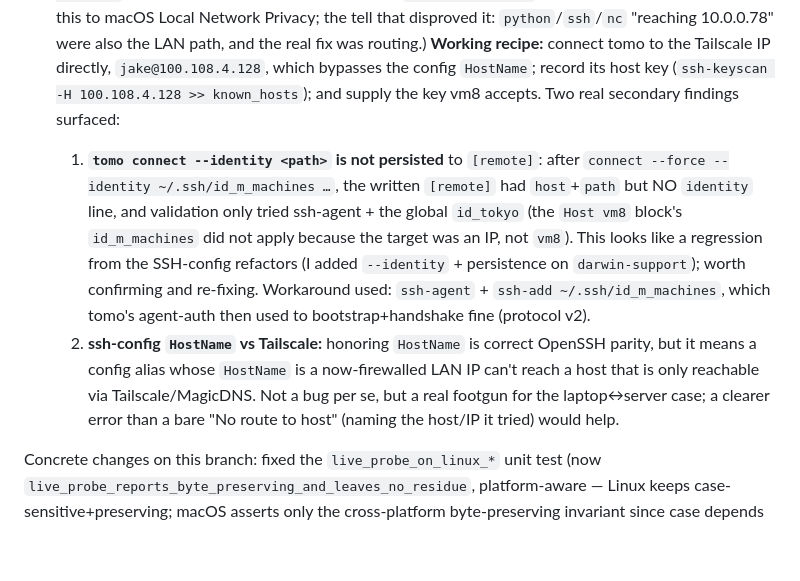
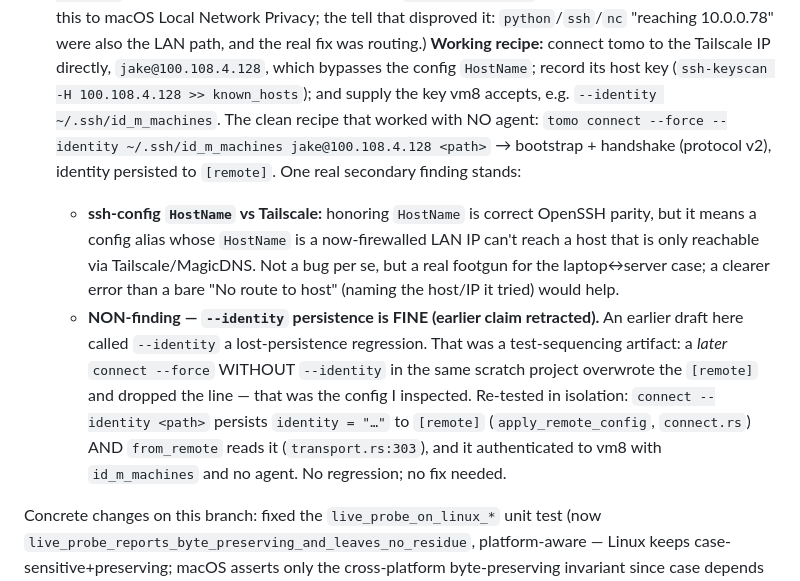
Before and after one commit to jakequist/tomo, a Markdown page: docs/NOTES.md, the part around the change. GitHub-like rendering; blank space fills up the shorter version.

Commit message:
Retract the --identity 'regression': it works; earlier obs was a test artifact
Re-tested in isolation: connect --identity persists identity to [remote] and
from_remote reads it; authenticated to vm8 with id_m_machines and no agent. The
earlier no-identity-line observation was a later --force connect overwriting the
section. No bug. Leaves the one real secondary finding (ssh-config HostName vs
Tailscale + a clearer routing error).

Co-Authored-By: Claude Opus 4.8 (1M context) <noreply@anthropic.com>

```diff
--- a/docs/NOTES.md
+++ b/docs/NOTES.md
@@ -360,22 +360,26 @@ lookup opens the NFC file; `Foo.txt`/`foo.txt` collide).
   the LAN path, and the real fix was routing.) **Working recipe:** connect tomo
   to the Tailscale IP directly, `jake@100.108.4.128`, which bypasses the config
   `HostName`; record its host key (`ssh-keyscan -H 100.108.4.128 >> known_hosts`);
-  and supply the key vm8 accepts. Two real secondary findings surfaced:
-  1. **`tomo connect --identity <path>` is not persisted** to `[remote]`: after
-     `connect --force --identity ~/.ssh/id_m_machines …`, the written `[remote]`
-     had `host`+`path` but NO `identity` line, and validation only tried
-     ssh-agent + the global `id_tokyo` (the `Host vm8` block's `id_m_machines`
-     did not apply because the target was an IP, not `vm8`). This looks like a
-     regression from the SSH-config refactors (I added `--identity` + persistence
-     on `darwin-support`); worth confirming and re-fixing. Workaround used:
-     `ssh-agent` + `ssh-add ~/.ssh/id_m_machines`, which tomo's agent-auth then
-     used to bootstrap+handshake fine (protocol v2).
-  2. **ssh-config `HostName` vs Tailscale:** honoring `HostName` is correct
-     OpenSSH parity, but it means a config alias whose `HostName` is a
-     now-firewalled LAN IP can't reach a host that is only reachable via
-     Tailscale/MagicDNS. Not a bug per se, but a real footgun for the
-     laptop↔server case; a clearer error than a bare "No route to host" (naming
-     the host/IP it tried) would help.
+  and supply the key vm8 accepts, e.g. `--identity ~/.ssh/id_m_machines`. The
+  clean recipe that worked with NO agent:
+  `tomo connect --force --identity ~/.ssh/id_m_machines jake@100.108.4.128 <path>`
+  → bootstrap + handshake (protocol v2), identity persisted to `[remote]`.
+  One real secondary finding stands:
+  - **ssh-config `HostName` vs Tailscale:** honoring `HostName` is correct
+    OpenSSH parity, but it means a config alias whose `HostName` is a
+    now-firewalled LAN IP can't reach a host that is only reachable via
+    Tailscale/MagicDNS. Not a bug per se, but a real footgun for the
+    laptop↔server case; a clearer error than a bare "No route to host" (naming
+    the host/IP it tried) would help.
+  - **NON-finding — `--identity` persistence is FINE (earlier claim retracted).**
+    An earlier draft here called `--identity` a lost-persistence regression. That
+    was a test-sequencing artifact: a *later* `connect --force` WITHOUT
+    `--identity` in the same scratch project overwrote the `[remote]` and dropped
+    the line — that was the config I inspected. Re-tested in isolation:
+    `connect --identity <path>` persists `identity = "…"` to `[remote]`
+    (`apply_remote_config`, `connect.rs`) AND `from_remote` reads it
+    (`transport.rs:303`), and it authenticated to vm8 with `id_m_machines` and no
+    agent. No regression; no fix needed.
 
 Concrete changes on this branch: fixed the `live_probe_on_linux_*` unit test
 (now `live_probe_reports_byte_preserving_and_leaves_no_residue`, platform-aware —
```
